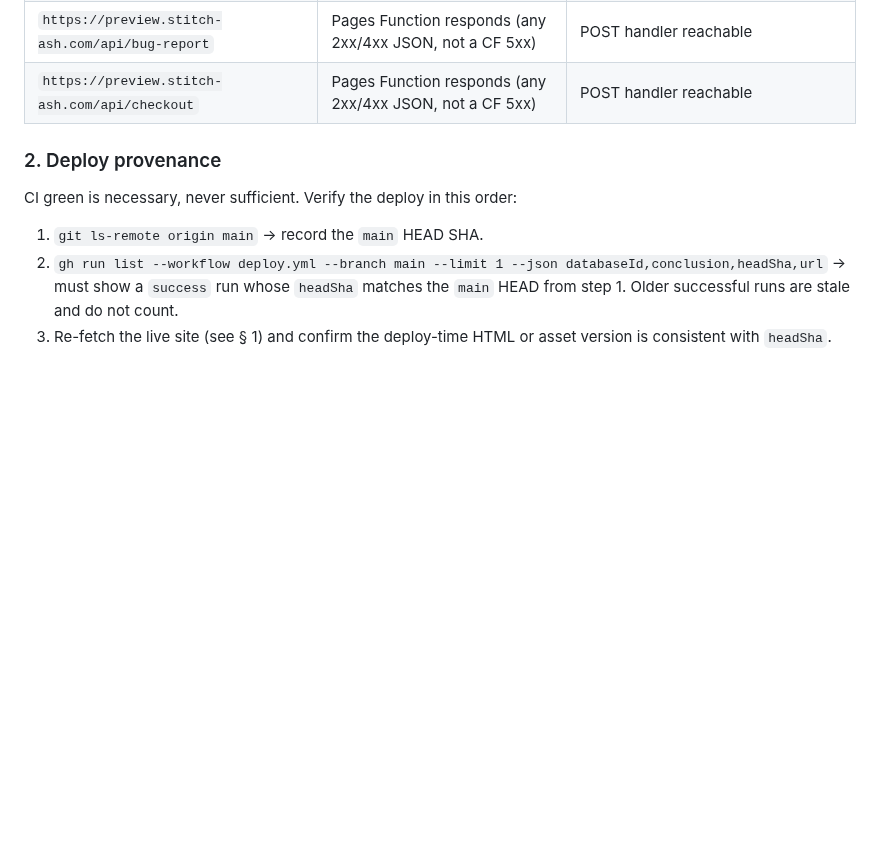
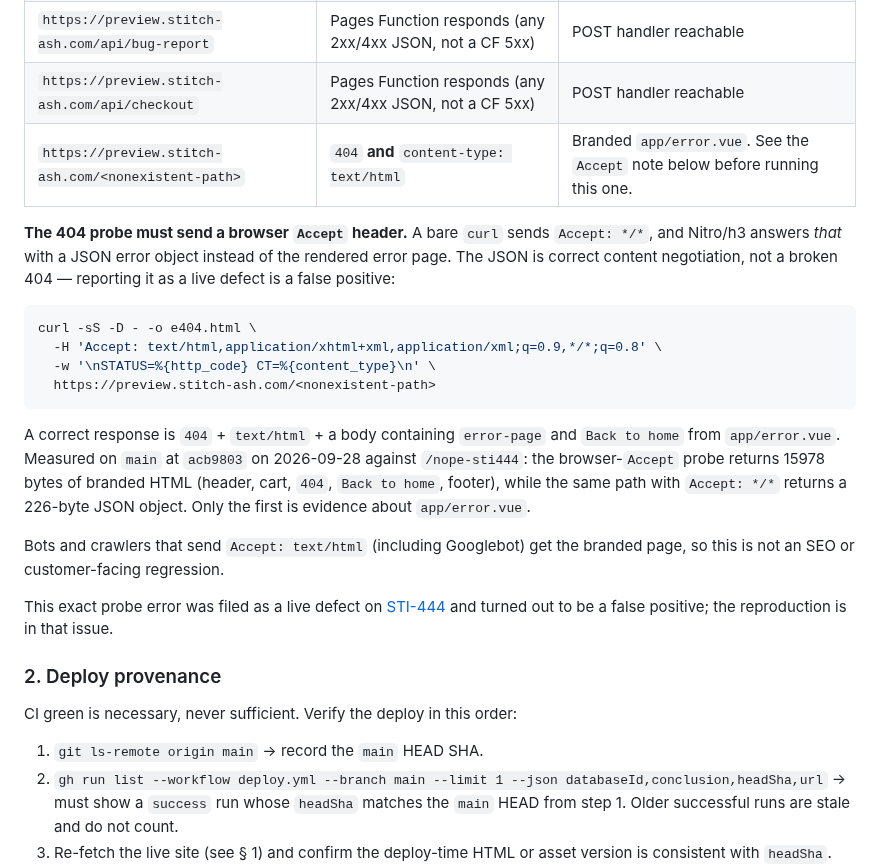
Before and after one commit to olivecasazza/stitch-ash, a Markdown page: docs/qa-checklist.md, the part around the change. Drawn GitHub-style; blank space fills up the shorter version.

Commit message:
docs(STI-444): 404 smoke probe must send a browser Accept header
STI-444 reported that the live 404 served raw JSON instead of the branded
app/error.vue. That is a false positive caused by the probe, not a defect
in the storefront.

Nitro/h3 content-negotiates the error response. A bare curl sends
`Accept: */*` and gets a JSON error object; a browser sends
`Accept: text/html,...` and gets the fully rendered error page. Measured on
main at acb9803 against /nope-sti444:

  Accept: text/html,...  -> 404, text/html, 15978 bytes, branded
                            (header, cart, 404, Back to home, footer)
  Accept: */*            -> 404, application/json, 226 bytes

Ruled out the two plausible product-side causes before landing this:

  * A dead-simple error.vue with every composable, UApp and NuxtLayout
    removed still returned the same 226-byte JSON, so the failure is not
    the error page throwing during SSR.
  * The whole thing reproduces under `wrangler pages dev dist` against a
    local `pnpm build` of main, so it is not a Cloudflare-side behaviour.

So the branded 404 does render, and this is a documentation fix: the
standing QA checklist had no 404 row, which is what let an unlabelled
ad-hoc curl be read as a live-site regression. Adds the row plus the
correct probe and what counts as evidence.

Docs only. No token, component or rendered-page change, so no DESIGN.md
pairing and no visual delta. `npx @google/design.md lint DESIGN.md` is
clean (0 errors, 0 warnings, 1 info).

Co-Authored-By: Paperclip <noreply@paperclip.ing>

````diff
--- a/docs/qa-checklist.md
+++ b/docs/qa-checklist.md
@@ -33,6 +33,32 @@ shell, not from CI. A green CI run is not a live deploy.
 | `https://preview.stitch-ash.com/products/sku-001` | `301` or `308` → `/product/sku-001` | The `/products/` → `/product/` redirect must resolve before the PDP body loads |
 | `https://preview.stitch-ash.com/api/bug-report` | Pages Function responds (any 2xx/4xx JSON, not a CF 5xx) | POST handler reachable |
 | `https://preview.stitch-ash.com/api/checkout` | Pages Function responds (any 2xx/4xx JSON, not a CF 5xx) | POST handler reachable |
+| `https://preview.stitch-ash.com/<nonexistent-path>` | `404` **and** `content-type: text/html` | Branded `app/error.vue`. See the `Accept` note below before running this one. |
+
+**The 404 probe must send a browser `Accept` header.** A bare `curl` sends
+`Accept: */*`, and Nitro/h3 answers *that* with a JSON error object instead of
+the rendered error page. The JSON is correct content negotiation, not a broken
+404 — reporting it as a live defect is a false positive:
+
+```sh
+curl -sS -D - -o e404.html \
+  -H 'Accept: text/html,application/xhtml+xml,application/xml;q=0.9,*/*;q=0.8' \
+  -w '\nSTATUS=%{http_code} CT=%{content_type}\n' \
+  https://preview.stitch-ash.com/<nonexistent-path>
+```
+
+A correct response is `404` + `text/html` + a body containing `error-page` and
+`Back to home` from `app/error.vue`. Measured on `main` at `acb9803` on
+2026-09-28 against `/nope-sti444`: the browser-`Accept` probe returns 15978
+bytes of branded HTML (header, cart, `404`, `Back to home`, footer), while the
+same path with `Accept: */*` returns a 226-byte JSON object. Only the first is
+evidence about `app/error.vue`.
+
+Bots and crawlers that send `Accept: text/html` (including Googlebot) get the
+branded page, so this is not an SEO or customer-facing regression.
+
+This exact probe error was filed as a live defect on [STI-444](/issues/STI-444)
+and turned out to be a false positive; the reproduction is in that issue.
 
 ### 2. Deploy provenance
 
````
